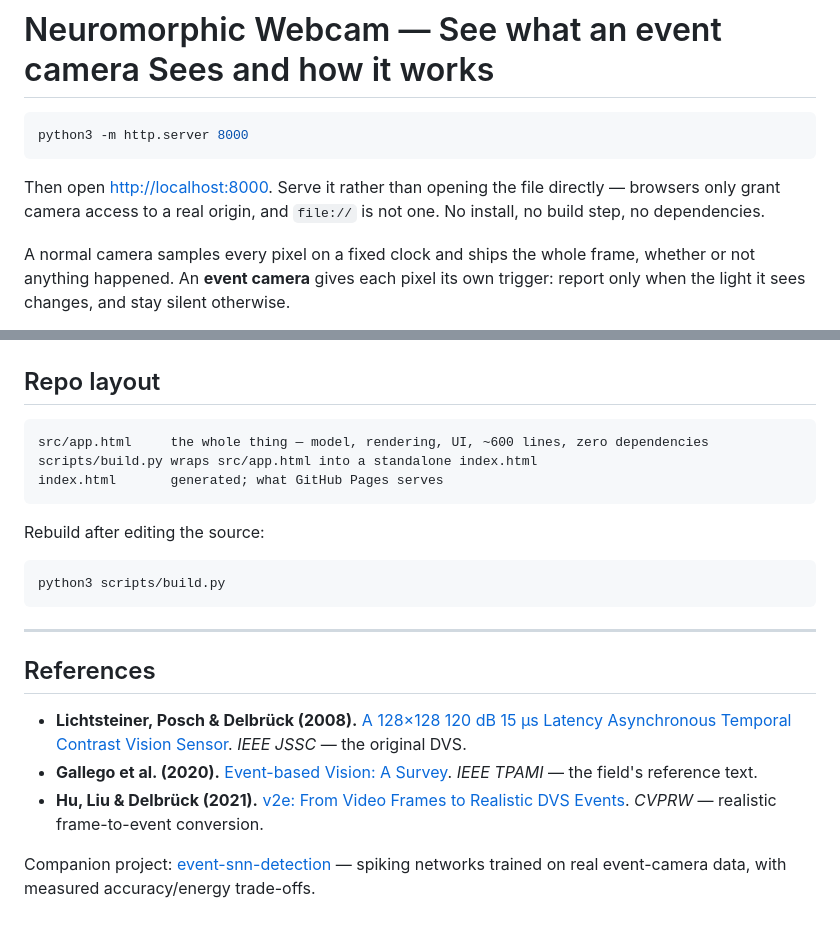
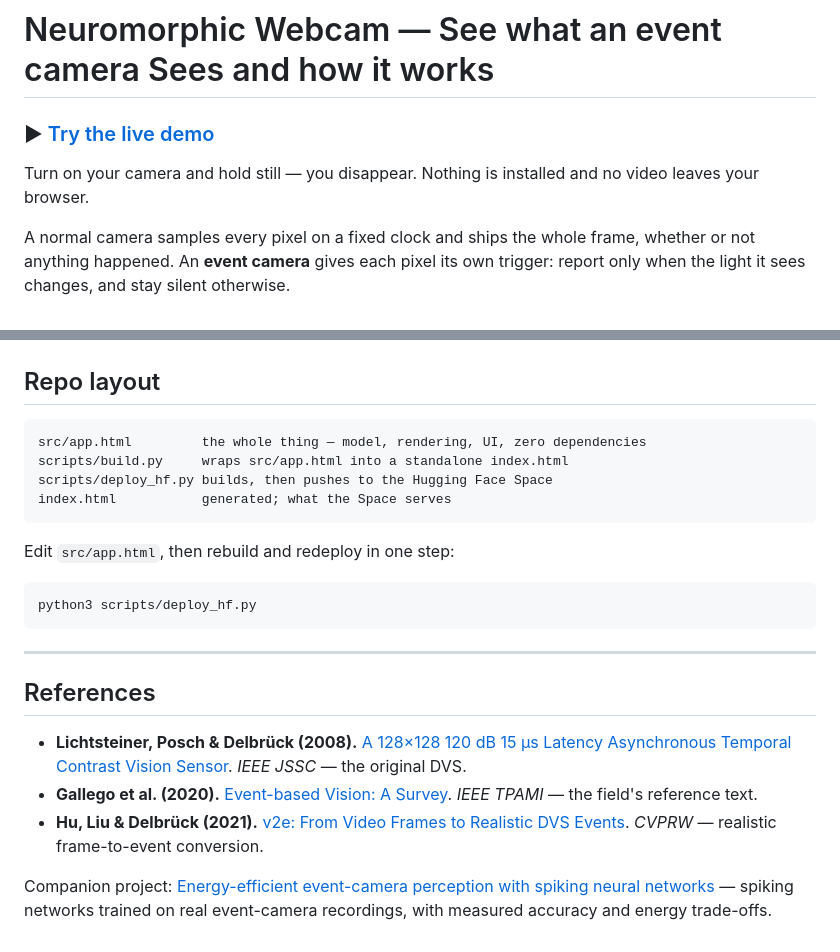
Before and after one commit to Syedmeasum14/Neuromorphic-Webcam, a Markdown page: README.md, 2 parts joined by grey strips. Rendered like a GitHub page.

Commit message:
Lead the README with the live demo link
Points at the Hugging Face Space instead of telling readers to run a local
server, updates the layout section to describe the deploy script, and fixes
the companion-project link now that this is a standalone repo.

````diff
--- a/README.md
+++ b/README.md
@@ -1,12 +1,9 @@
 # Neuromorphic Webcam — See what an event camera Sees and how it works
 
-```bash
-python3 -m http.server 8000
-```
+### ▶ [Try the live demo](https://measums-neuromorphic-webcam.static.hf.space)
 
-Then open <http://localhost:8000>. Serve it rather than opening the file
-directly — browsers only grant camera access to a real origin, and `file://`
-is not one. No install, no build step, no dependencies.
+Turn on your camera and hold still — you disappear. Nothing is installed and no
+video leaves your browser.
 
 A normal camera samples every pixel on a fixed clock and ships the whole frame,
 whether or not anything happened. An **event camera** gives each pixel its own
@@ -102,15 +99,16 @@ Simplified against real silicon:
 ## Repo layout
 
 ```
-src/app.html     the whole thing — model, rendering, UI, ~600 lines, zero dependencies
-scripts/build.py wraps src/app.html into a standalone index.html
-index.html       generated; what GitHub Pages serves
+src/app.html         the whole thing — model, rendering, UI, zero dependencies
+scripts/build.py     wraps src/app.html into a standalone index.html
+scripts/deploy_hf.py builds, then pushes to the Hugging Face Space
+index.html           generated; what the Space serves
 ```
 
-Rebuild after editing the source:
+Edit `src/app.html`, then rebuild and redeploy in one step:
 
 ```bash
-python3 scripts/build.py
+python3 scripts/deploy_hf.py
 ```
 
 ---
@@ -121,6 +119,7 @@ python3 scripts/build.py
 - **Gallego et al. (2020).** [Event-based Vision: A Survey](https://arxiv.org/abs/1904.08405). *IEEE TPAMI* — the field's reference text.
 - **Hu, Liu & Delbrück (2021).** [v2e: From Video Frames to Realistic DVS Events](https://arxiv.org/abs/2006.07722). *CVPRW* — realistic frame-to-event conversion.
 
-Companion project: [event-snn-detection](../event-snn-detection) — spiking
-networks trained on real event-camera data, with measured accuracy/energy
-trade-offs.
+Companion project: [Energy-efficient event-camera perception with spiking neural
+networks](https://github.com/Syedmeasum14/Energy-efficient-event-camera-perception-with-spiking-neural-networks-measuring-the-accuracy-energy)
+— spiking networks trained on real event-camera recordings, with measured
+accuracy and energy trade-offs.
````
